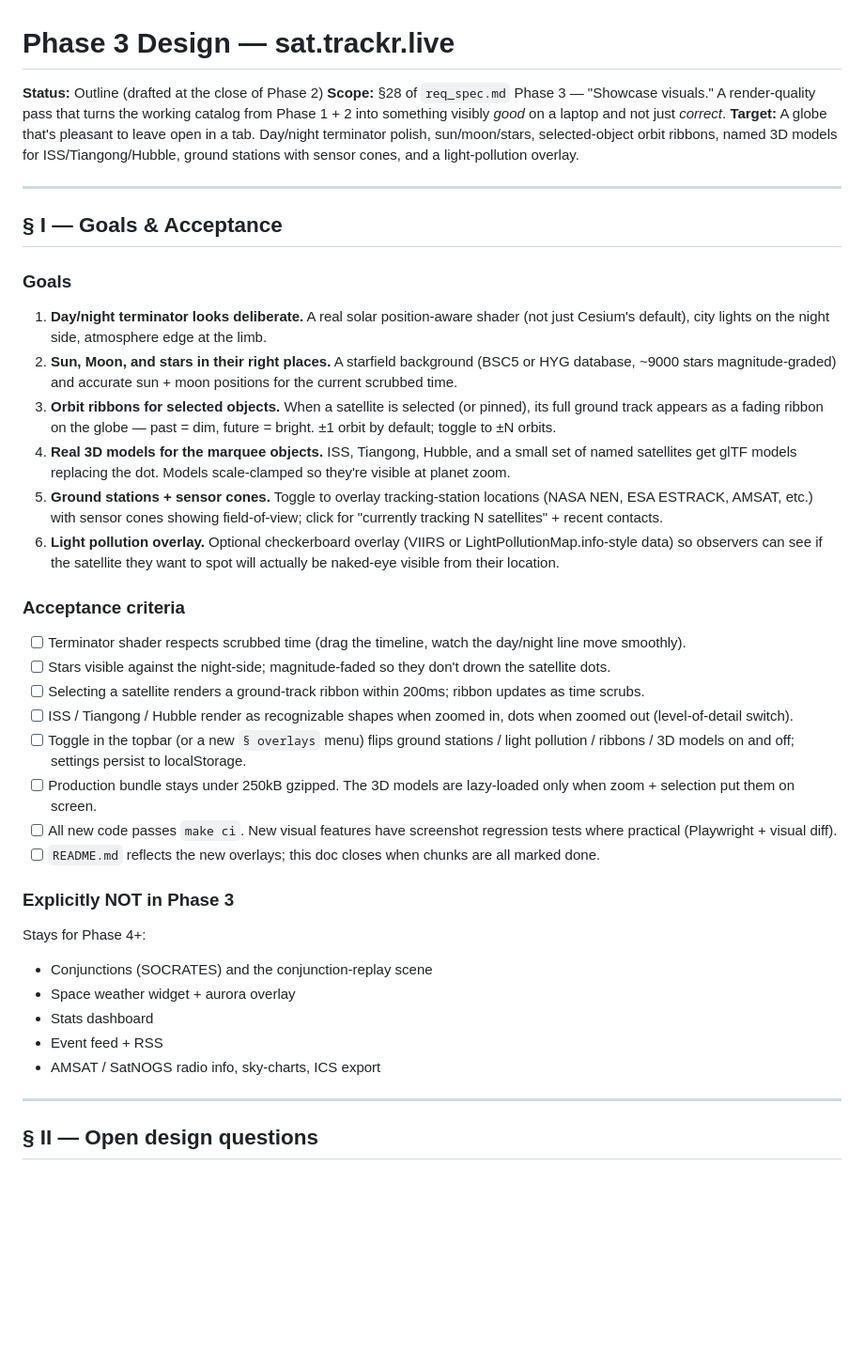
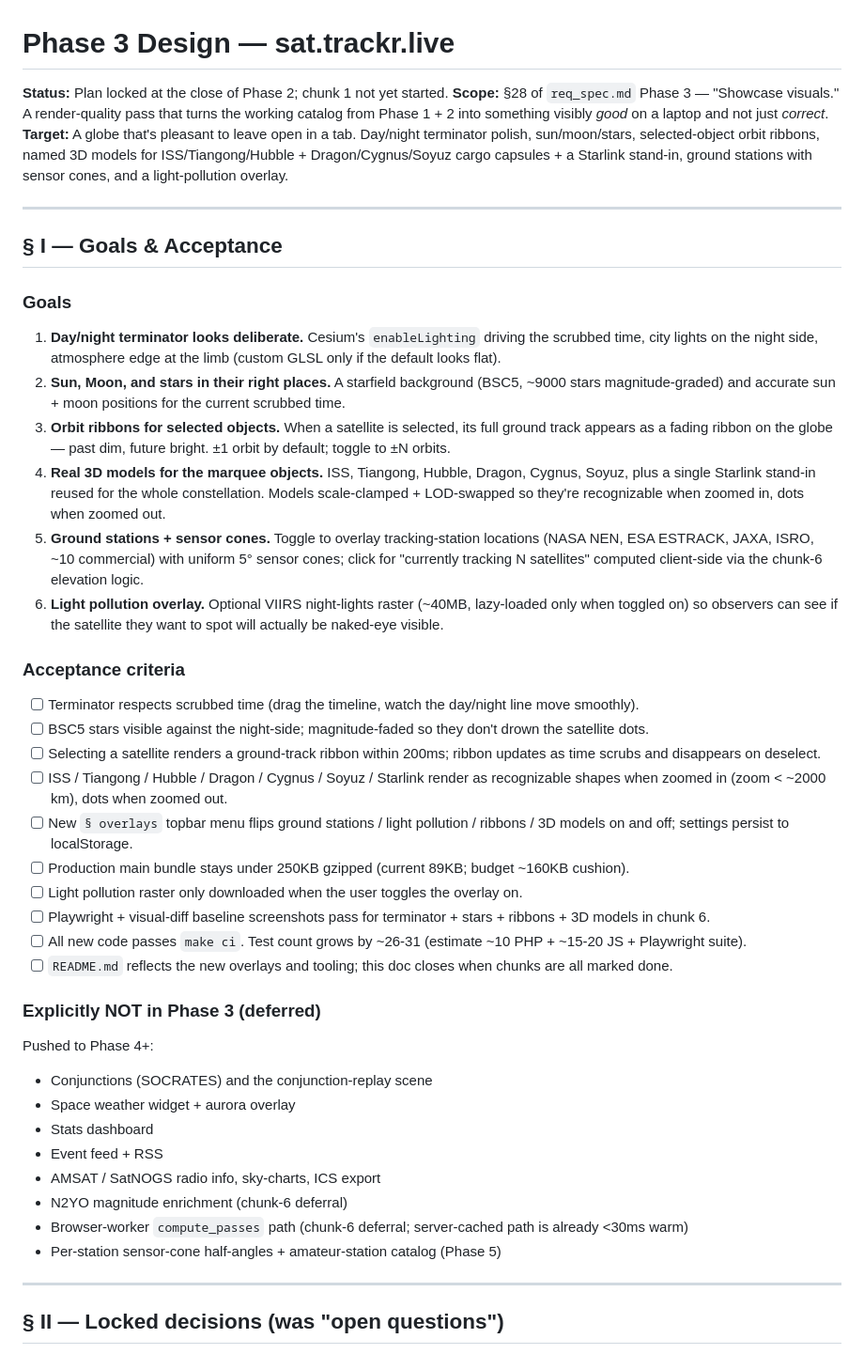
Before and after one commit to CyberSecDef/sat.trackr.live, a Markdown page: docs/phase3.md, the part around one of its changes. Shown at 94% size. Rendered like a GitHub page; blank space fills up the shorter version.

```diff
--- a/docs/phase3.md
+++ b/docs/phase3.md
@@ -1,8 +1,8 @@
 # Phase 3 Design — sat.trackr.live
 
-**Status:** Outline (drafted at the close of Phase 2)
+**Status:** Plan locked at the close of Phase 2; chunk 1 not yet started.
 **Scope:** §28 of `req_spec.md` Phase 3 — "Showcase visuals." A render-quality pass that turns the working catalog from Phase 1 + 2 into something visibly *good* on a laptop and not just *correct*.
-**Target:** A globe that's pleasant to leave open in a tab. Day/night terminator polish, sun/moon/stars, selected-object orbit ribbons, named 3D models for ISS/Tiangong/Hubble, ground stations with sensor cones, and a light-pollution overlay.
+**Target:** A globe that's pleasant to leave open in a tab. Day/night terminator polish, sun/moon/stars, selected-object orbit ribbons, named 3D models for ISS/Tiangong/Hubble + Dragon/Cygnus/Soyuz cargo capsules + a Starlink stand-in, ground stations with sensor cones, and a light-pollution overlay.
 
 ---
 
@@ -10,34 +10,39 @@
 
 ### Goals
 
-1. **Day/night terminator looks deliberate.** A real solar position-aware shader (not just Cesium's default), city lights on the night side, atmosphere edge at the limb.
-2. **Sun, Moon, and stars in their right places.** A starfield background (BSC5 or HYG database, ~9000 stars magnitude-graded) and accurate sun + moon positions for the current scrubbed time.
-3. **Orbit ribbons for selected objects.** When a satellite is selected (or pinned), its full ground track appears as a fading ribbon on the globe — past = dim, future = bright. ±1 orbit by default; toggle to ±N orbits.
-4. **Real 3D models for the marquee objects.** ISS, Tiangong, Hubble, and a small set of named satellites get glTF models replacing the dot. Models scale-clamped so they're visible at planet zoom.
-5. **Ground stations + sensor cones.** Toggle to overlay tracking-station locations (NASA NEN, ESA ESTRACK, AMSAT, etc.) with sensor cones showing field-of-view; click for "currently tracking N satellites" + recent contacts.
-6. **Light pollution overlay.** Optional checkerboard overlay (VIIRS or LightPollutionMap.info-style data) so observers can see if the satellite they want to spot will actually be naked-eye visible from their location.
+1. **Day/night terminator looks deliberate.** Cesium's `enableLighting` driving the scrubbed time, city lights on the night side, atmosphere edge at the limb (custom GLSL only if the default looks flat).
+2. **Sun, Moon, and stars in their right places.** A starfield background (BSC5, ~9000 stars magnitude-graded) and accurate sun + moon positions for the current scrubbed time.
+3. **Orbit ribbons for selected objects.** When a satellite is selected, its full ground track appears as a fading ribbon on the globe — past dim, future bright. ±1 orbit by default; toggle to ±N orbits.
+4. **Real 3D models for the marquee objects.** ISS, Tiangong, Hubble, Dragon, Cygnus, Soyuz, plus a single Starlink stand-in reused for the whole constellation. Models scale-clamped + LOD-swapped so they're recognizable when zoomed in, dots when zoomed out.
+5. **Ground stations + sensor cones.** Toggle to overlay tracking-station locations (NASA NEN, ESA ESTRACK, JAXA, ISRO, ~10 commercial) with uniform 5° sensor cones; click for "currently tracking N satellites" computed client-side via the chunk-6 elevation logic.
+6. **Light pollution overlay.** Optional VIIRS night-lights raster (~40MB, lazy-loaded only when toggled on) so observers can see if the satellite they want to spot will actually be naked-eye visible.
 
 ### Acceptance criteria
 
-- [ ] Terminator shader respects scrubbed time (drag the timeline, watch the day/night line move smoothly).
-- [ ] Stars visible against the night-side; magnitude-faded so they don't drown the satellite dots.
-- [ ] Selecting a satellite renders a ground-track ribbon within 200ms; ribbon updates as time scrubs.
-- [ ] ISS / Tiangong / Hubble render as recognizable shapes when zoomed in, dots when zoomed out (level-of-detail switch).
-- [ ] Toggle in the topbar (or a new `§ overlays` menu) flips ground stations / light pollution / ribbons / 3D models on and off; settings persist to localStorage.
-- [ ] Production bundle stays under 250kB gzipped. The 3D models are lazy-loaded only when zoom + selection put them on screen.
-- [ ] All new code passes `make ci`. New visual features have screenshot regression tests where practical (Playwright + visual diff).
-- [ ] `README.md` reflects the new overlays; this doc closes when chunks are all marked done.
+- [ ] Terminator respects scrubbed time (drag the timeline, watch the day/night line move smoothly).
+- [ ] BSC5 stars visible against the night-side; magnitude-faded so they don't drown the satellite dots.
+- [ ] Selecting a satellite renders a ground-track ribbon within 200ms; ribbon updates as time scrubs and disappears on deselect.
+- [ ] ISS / Tiangong / Hubble / Dragon / Cygnus / Soyuz / Starlink render as recognizable shapes when zoomed in (zoom < ~2000 km), dots when zoomed out.
+- [ ] New `§ overlays` topbar menu flips ground stations / light pollution / ribbons / 3D models on and off; settings persist to localStorage.
+- [ ] Production main bundle stays under 250KB gzipped (current 89KB; budget ~160KB cushion).
+- [ ] Light pollution raster only downloaded when the user toggles the overlay on.
+- [ ] Playwright + visual-diff baseline screenshots pass for terminator + stars + ribbons + 3D models in chunk 6.
+- [ ] All new code passes `make ci`. Test count grows by ~26-31 (estimate ~10 PHP + ~15-20 JS + Playwright suite).
+- [ ] `README.md` reflects the new overlays and tooling; this doc closes when chunks are all marked done.
 
-### Explicitly NOT in Phase 3
+### Explicitly NOT in Phase 3 (deferred)
 
-Stays for Phase 4+:
+Pushed to Phase 4+:
 - Conjunctions (SOCRATES) and the conjunction-replay scene
 - Space weather widget + aurora overlay
 - Stats dashboard
 - Event feed + RSS
 - AMSAT / SatNOGS radio info, sky-charts, ICS export
+- N2YO magnitude enrichment (chunk-6 deferral)
+- Browser-worker `compute_passes` path (chunk-6 deferral; server-cached path is already <30ms warm)
+- Per-station sensor-cone half-angles + amateur-station catalog (Phase 5)
 
 ---
 
-## § II — Open design questions
+## § II — Locked decisions (was "open questions")
 
```
Also changed, not shown: other parts of docs/phase3.md (+47 -36 lines).
